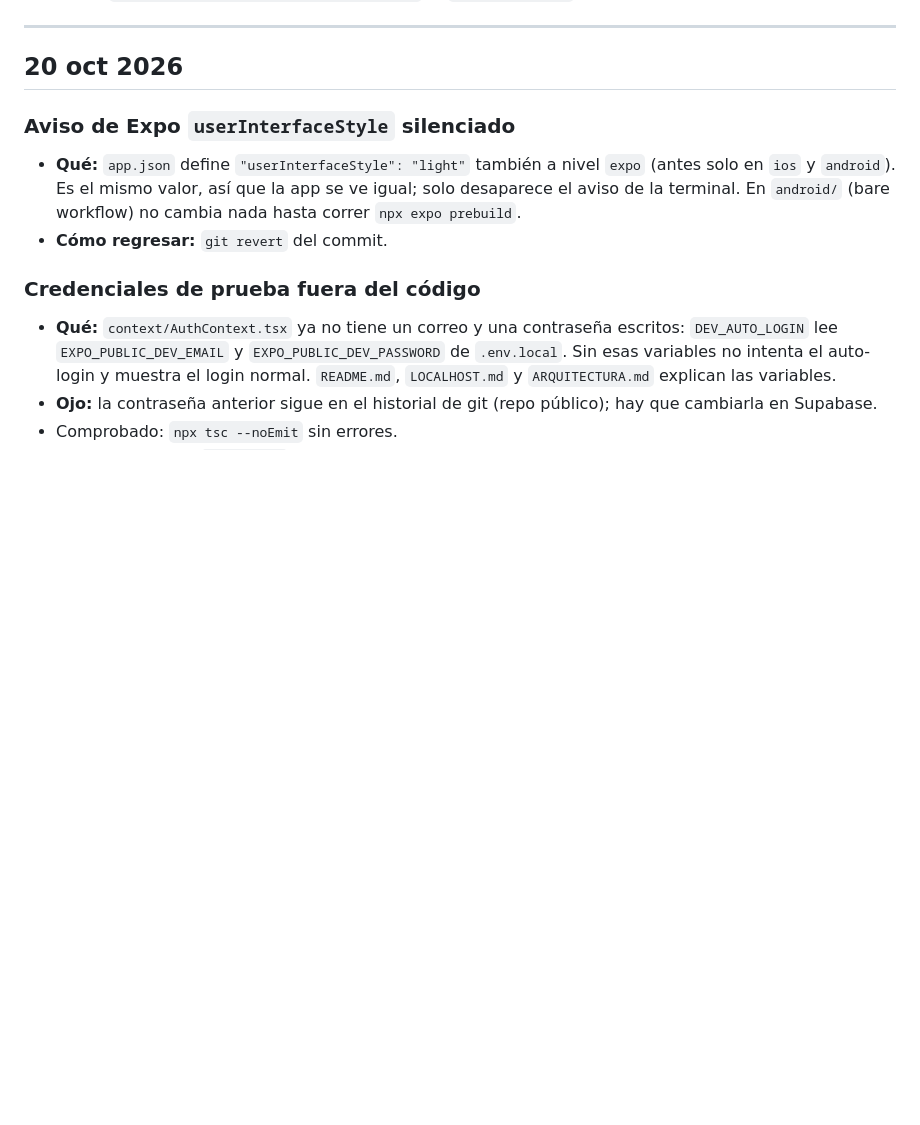
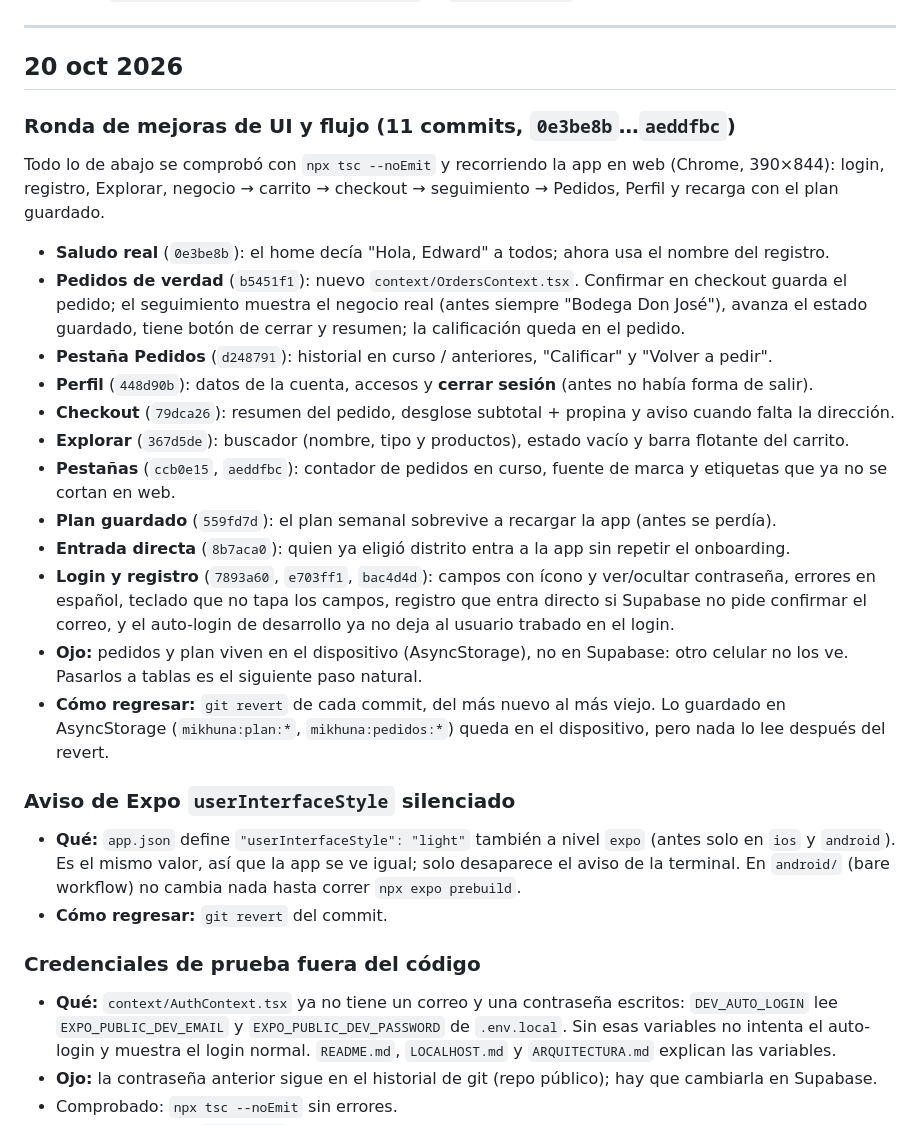
Before and after one commit to EdwardPM05/mikhuna, a Markdown page: docs/CHANGELOG.md, the part around the change. GitHub-like rendering; blank space fills up the shorter version.

Commit message:
docs: pedidos, plan guardado, nueva navegación y esta ronda de UI

```diff
--- a/docs/CHANGELOG.md
+++ b/docs/CHANGELOG.md
@@ -18,6 +18,28 @@ lo que tocó fuera del código y **cómo regresarlo**. Lo más reciente va arrib
 ---
 
 ## 20 oct 2026
+
+### Ronda de mejoras de UI y flujo (11 commits, `0e3be8b`…`aeddfbc`)
+Todo lo de abajo se comprobó con `npx tsc --noEmit` y recorriendo la app en web (Chrome, 390×844): login, registro,
+Explorar, negocio → carrito → checkout → seguimiento → Pedidos, Perfil y recarga con el plan guardado.
+- **Saludo real** (`0e3be8b`): el home decía "Hola, Edward" a todos; ahora usa el nombre del registro.
+- **Pedidos de verdad** (`b5451f1`): nuevo `context/OrdersContext.tsx`. Confirmar en checkout guarda el pedido; el
+  seguimiento muestra el negocio real (antes siempre "Bodega Don José"), avanza el estado guardado, tiene botón de
+  cerrar y resumen; la calificación queda en el pedido.
+- **Pestaña Pedidos** (`d248791`): historial en curso / anteriores, "Calificar" y "Volver a pedir".
+- **Perfil** (`448d90b`): datos de la cuenta, accesos y **cerrar sesión** (antes no había forma de salir).
+- **Checkout** (`79dca26`): resumen del pedido, desglose subtotal + propina y aviso cuando falta la dirección.
+- **Explorar** (`367d5de`): buscador (nombre, tipo y productos), estado vacío y barra flotante del carrito.
+- **Pestañas** (`ccb0e15`, `aeddfbc`): contador de pedidos en curso, fuente de marca y etiquetas que ya no se cortan en web.
+- **Plan guardado** (`559fd7d`): el plan semanal sobrevive a recargar la app (antes se perdía).
+- **Entrada directa** (`8b7aca0`): quien ya eligió distrito entra a la app sin repetir el onboarding.
+- **Login y registro** (`7893a60`, `e703ff1`, `bac4d4d`): campos con ícono y ver/ocultar contraseña, errores en
+  español, teclado que no tapa los campos, registro que entra directo si Supabase no pide confirmar el correo, y el
+  auto-login de desarrollo ya no deja al usuario trabado en el login.
+- **Ojo:** pedidos y plan viven en el dispositivo (AsyncStorage), no en Supabase: otro celular no los ve. Pasarlos a
+  tablas es el siguiente paso natural.
+- **Cómo regresar:** `git revert` de cada commit, del más nuevo al más viejo. Lo guardado en AsyncStorage
+  (`mikhuna:plan:*`, `mikhuna:pedidos:*`) queda en el dispositivo, pero nada lo lee después del revert.
 
 ### Aviso de Expo `userInterfaceStyle` silenciado
 - **Qué:** `app.json` define `"userInterfaceStyle": "light"` también a nivel `expo` (antes solo en `ios` y `android`).
```
Also changed, not shown: docs/ARQUITECTURA.md (+4 -3 lines), docs/FLUJOS.md (+9 -3 lines).
